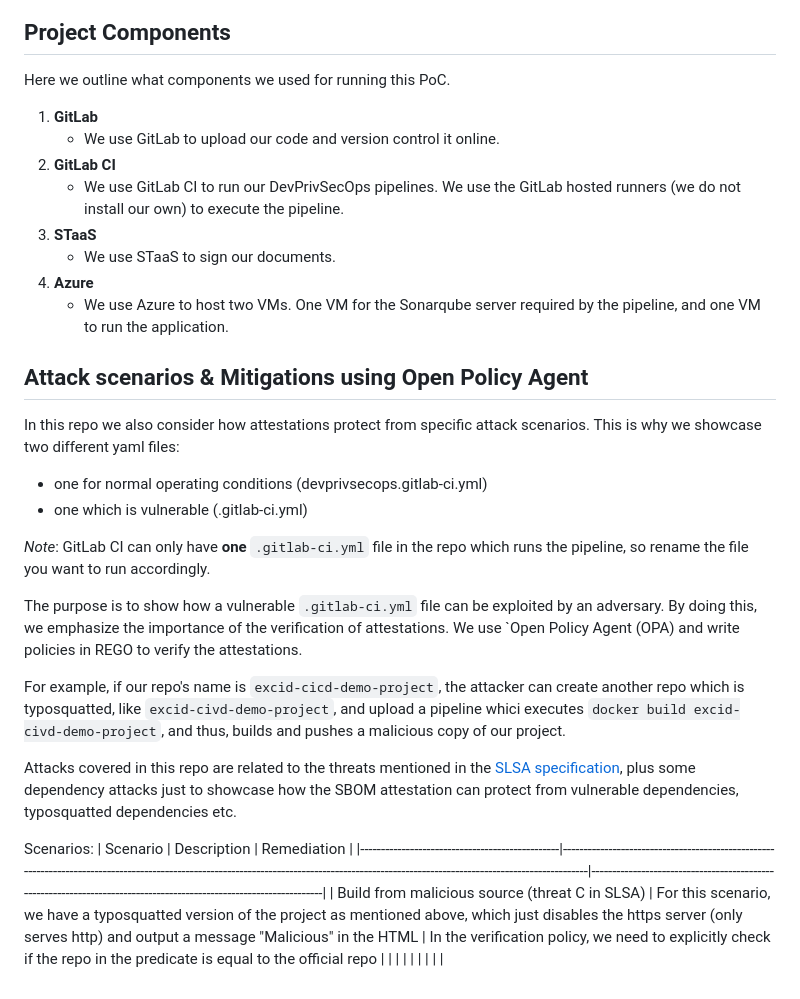
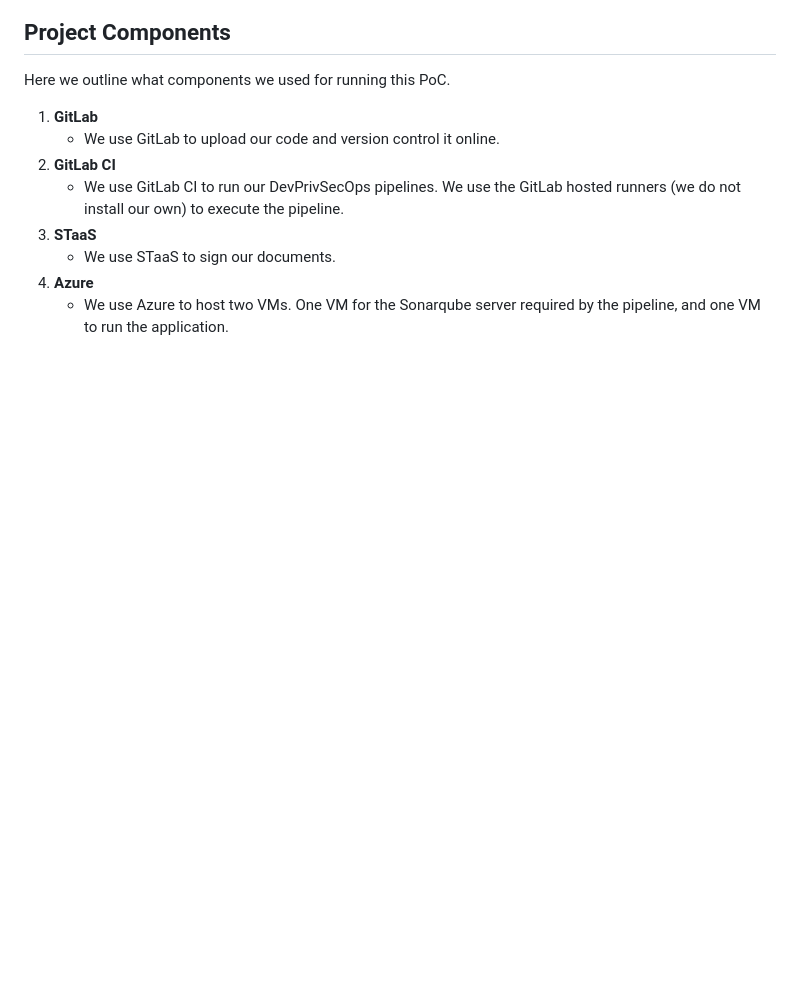
Before and after one commit to excid-io/seccon-dev, a Markdown page: README.md, the part around the change. Rendered like a GitHub page; blank space fills up the shorter version.

Commit message:
attacks readme

```diff
--- a/README.md
+++ b/README.md
@@ -60,26 +60,3 @@ Here we outline what components we used for running this PoC.
     - We use STaaS to sign our documents.
 4. **Azure**
     - We use Azure to host two VMs. One VM for the Sonarqube server required by the pipeline, and one VM to run the application.
-
-
-
-## Attack scenarios & Mitigations using Open Policy Agent
-
-In this repo we also consider how attestations protect from specific attack scenarios. This is why we showcase two different yaml files:
-- one for normal operating conditions (devprivsecops.gitlab-ci.yml)
-- one which is vulnerable (.gitlab-ci.yml)
-
-*Note*: GitLab CI can only have **one** `.gitlab-ci.yml` file in the repo which runs the pipeline, so rename the file you want to run accordingly.
-
-The purpose is to show how a vulnerable `.gitlab-ci.yml` file can be exploited by an adversary. By doing this, we emphasize the importance of the verification of attestations. We use `Open Policy Agent (OPA) and write policies in REGO to verify the attestations.
-
-For example, if our repo's name is `excid-cicd-demo-project`, the attacker can create another repo which is typosquatted, like `excid-civd-demo-project`, and upload a pipeline whici executes `docker build excid-civd-demo-project`, and thus, builds and pushes a malicious copy of our project.
-
-Attacks covered in this repo are related to the threats mentioned in the [SLSA specification](https://slsa.dev/spec/v1.0/threats-overview), plus some dependency attacks just to showcase how the SBOM attestation can protect from vulnerable dependencies, typosquatted dependencies etc.
-
-Scenarios:
-| Scenario                                       | Description                                                                                                                                                                               | Remediation                                                                                                        |
-|------------------------------------------------|-------------------------------------------------------------------------------------------------------------------------------------------------------------------------------------------|--------------------------------------------------------------------------------------------------------------------|
-| Build from malicious source (threat C in SLSA) | For this scenario, we have a typosquatted version of the project as mentioned above, which just disables the https server (only serves http) and output a message "Malicious" in the HTML | In the verification policy, we need to explicitly check if the repo in the predicate is equal to the official repo |
-|                                          |                                                                                                                                                                                         |                                                                                                                    |
-|                                         |                                                                                                                                                                                   |                                                                                                                    |
```
Also changed, not shown: ATTACKS.md (added, +31 -0 lines), policy/README.md (added, +12 -0 lines), assets/attack1_mal_repo.png (added), assets/attack1_mal_repo_opa.png (added), assets/attack1_mal_repo_opa2.png (added), 9 other files.
